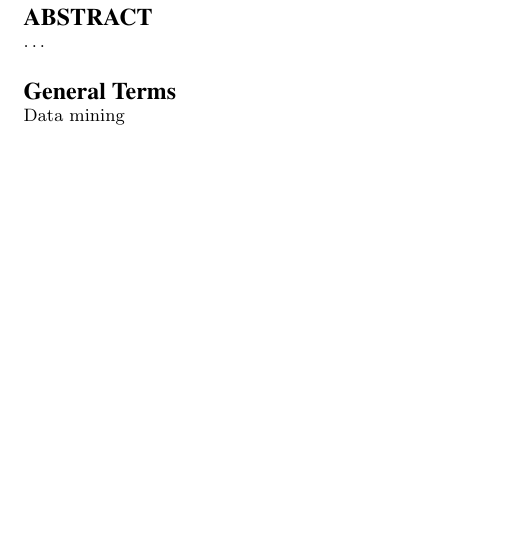
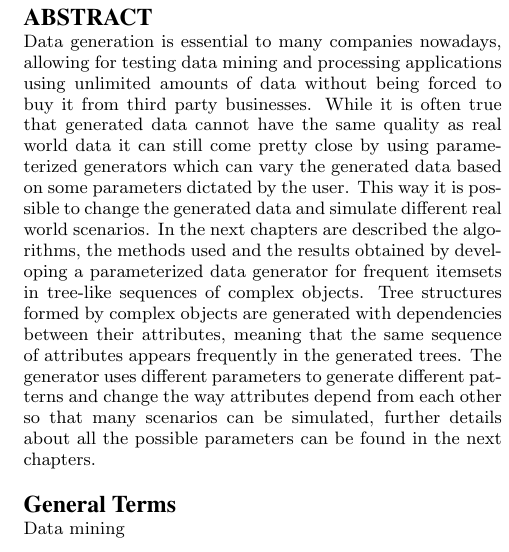
Before and after one commit to nicolopomini/BigDataReport, a LaTeX paper (main.tex): part of one column of page 1 of 4, cut so that both start at the same text, the shorter picture padded with empty space. Compiled offline with pdfLaTeX.

Commit message:
Added Abstract

```diff
--- a/main.tex
+++ b/main.tex
@@ -54,7 +54,7 @@
 %
 \maketitle
 \begin{abstract}
-\dots
+Data generation is essential to many companies nowadays, allowing for testing data mining and processing applications using unlimited amounts of data without being forced to buy it from third party businesses. While it is often true that generated data cannot have the same quality as real world data it can still come pretty close by using parameterized generators which can vary the generated data based on some parameters dictated by the user. This way it is possible to change the generated data and simulate different real world scenarios. In the next chapters are described the algorithms, the methods used and the results obtained by developing a parameterized data generator for frequent itemsets in tree-like sequences of complex objects. Tree structures formed by complex objects are generated with dependencies between their attributes, meaning that the same sequence of attributes appears frequently in the generated trees. The generator uses different parameters to generate different patterns and change the way attributes depend from each other so that many scenarios can be simulated, further details about all the possible parameters can be found in the next chapters.
 \end{abstract}
 
 \terms{Data mining}
```
Also changed, not shown: sigproc.bib (line endings or trailing spaces), main.tex (2 more changed lines).
